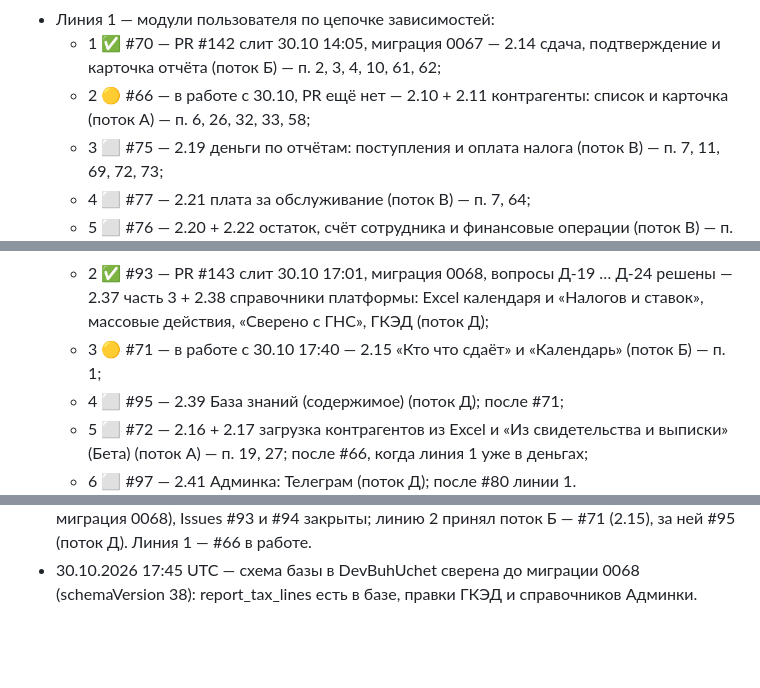
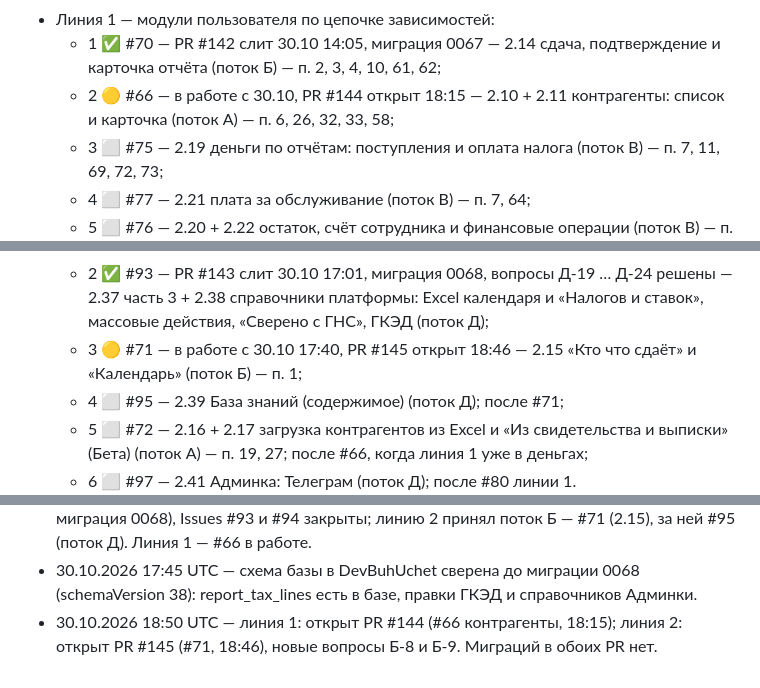
Before and after one commit to kutya001/DevBuhUchet.kg, a Markdown page: docs/Общий план и статус задач Buhuchet.kg.md, 3 parts joined by grey strips. Drawn GitHub-style; blank space fills up the shorter version.

```diff
--- a/docs/Общий план и статус задач Buhuchet.kg.md
+++ b/docs/Общий план и статус задач Buhuchet.kg.md
@@ -574,7 +575,7 @@
 	- открыто 15: 14 задач и #137.
 - Линия 1 — модули пользователя по цепочке зависимостей:
 	- 1 ✅ #70 — PR #142 слит 30.10 14:05, миграция 0067 — 2.14 сдача, подтверждение и карточка отчёта (поток Б) — п. 2, 3, 4, 10, 61, 62;
-	- 2 🟡 #66 — в работе с 30.10, PR ещё нет — 2.10 + 2.11 контрагенты: список и карточка (поток А) — п. 6, 26, 32, 33, 58;
+	- 2 🟡 #66 — в работе с 30.10, PR #144 открыт 18:15 — 2.10 + 2.11 контрагенты: список и карточка (поток А) — п. 6, 26, 32, 33, 58;
 	- 3 ⬜ #75 — 2.19 деньги по отчётам: поступления и оплата налога (поток В) — п. 7, 11, 69, 72, 73;
 	- 4 ⬜ #77 — 2.21 плата за обслуживание (поток В) — п. 7, 64;
 	- 5 ⬜ #76 — 2.20 + 2.22 остаток, счёт сотрудника и финансовые операции (поток В) — п. 46, 65, 66;
@@ -589,7 +590,7 @@
 		- ✅ PR #139, 30.10 11:01 — ответы 30.10 в коде: сеанс 1 день (п. 5), пароль сотрудника сбрасывает только владелец (п. 11), 3 неверных кода с одного адреса (Е-2); строки «Решение (30.10.2026)» в docs/deviations.md;
 		- ✅ PR #140, 30.10 11:26, миграция 0066 — О-1: «Осталось попыток» — меньший из остатков по ссылке и по адресу;
 	- 2 ✅ #93 — PR #143 слит 30.10 17:01, миграция 0068, вопросы Д-19 … Д-24 решены — 2.37 часть 3 + 2.38 справочники платформы: Excel календаря и «Налогов и ставок», массовые действия, «Сверено с ГНС», ГКЭД (поток Д);
-	- 3 🟡 #71 — в работе с 30.10 17:40 — 2.15 «Кто что сдаёт» и «Календарь» (поток Б) — п. 1;
+	- 3 🟡 #71 — в работе с 30.10 17:40, PR #145 открыт 18:46 — 2.15 «Кто что сдаёт» и «Календарь» (поток Б) — п. 1;
 	- 4 ⬜ #95 — 2.39 База знаний (содержимое) (поток Д); после #71;
 	- 5 ⬜ #72 — 2.16 + 2.17 загрузка контрагентов из Excel и «Из свидетельства и выписки» (Бета) (поток А) — п. 19, 27; после #66, когда линия 1 уже в деньгах;
 	- 6 ⬜ #97 — 2.41 Админка: Телеграм (поток Д); после #80 линии 1.
@@ -871,3 +878,4 @@
 - 30.10.2026 16:50 UTC — Д-19 … Д-24 решены «по рекомендациям», открытых вопросов нет; линия 1 — поток А делает #66 (контрагенты); линия 2 — у PR #143 исправлены два сквозных теста, CI идёт заново.
 - 30.10.2026 17:40 UTC — линия 2: слит PR #143 (#93: 2.37 часть 3 и 2.38, вместе с Д-4; миграция 0068), Issues #93 и #94 закрыты; линию 2 принял поток Б — #71 (2.15), за ней #95 (поток Д). Линия 1 — #66 в работе.
 - 30.10.2026 17:45 UTC — схема базы в DevBuhUchet сверена до миграции 0068 (schemaVersion 38): report_tax_lines есть в базе, правки ГКЭД и справочников Админки.
+- 30.10.2026 18:50 UTC — линия 1: открыт PR #144 (#66 контрагенты, 18:15); линия 2: открыт PR #145 (#71, 18:46), новые вопросы Б-8 и Б-9. Миграций в обоих PR нет.
```
Also changed, not shown: other parts of docs/Общий план и статус задач Buhuchet.kg.md (+14 -7 lines).
